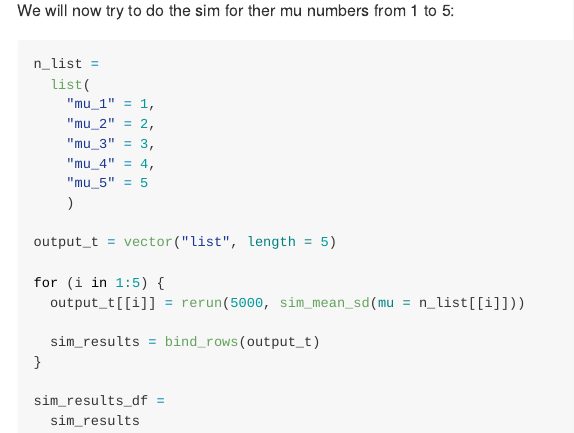
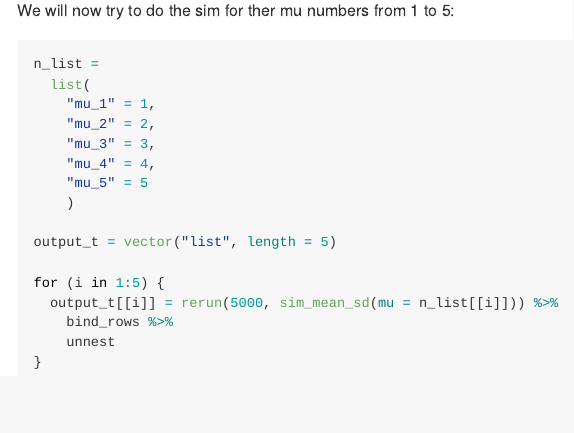
Before and after one commit to erfanfarid/p8105_hw5_ef2721, an R Markdown document (p8105_hw5_ef2721.Rmd): the page in a window 1100 px wide, from 6920 px down. The pictures show the output file p8105_hw5_ef2721.md that the author committed with the source, drawn offline in the style of GitHub.

Commit message:
fixed collective sim chunk

````diff
--- a/p8105_hw5_ef2721.Rmd
+++ b/p8105_hw5_ef2721.Rmd
@@ -185,10 +185,8 @@ n_list =
 output_t = vector("list", length = 5)
 
 for (i in 1:5) {
-  output_t[[i]] = rerun(5000, sim_mean_sd(mu = n_list[[i]]))
-
-  sim_results = bind_rows(output_t)
+  output_t[[i]] = rerun(5000, sim_mean_sd(mu = n_list[[i]])) %>%
+    bind_rows %>%
+    unnest
 }
-
-sim_results_df =
-  sim_results
+```
````
Also changed, not shown: p8105_hw5_ef2721.md.
